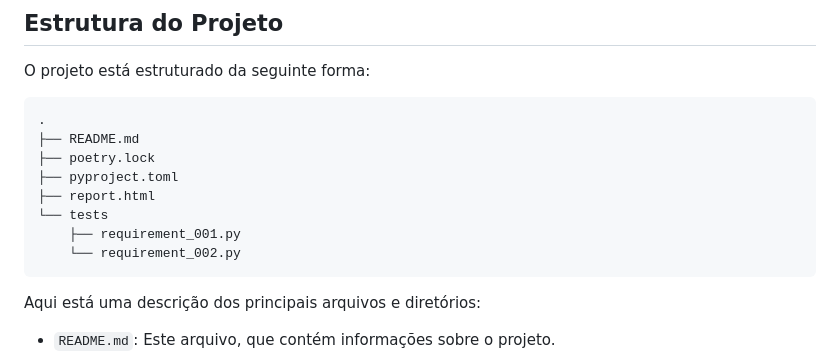
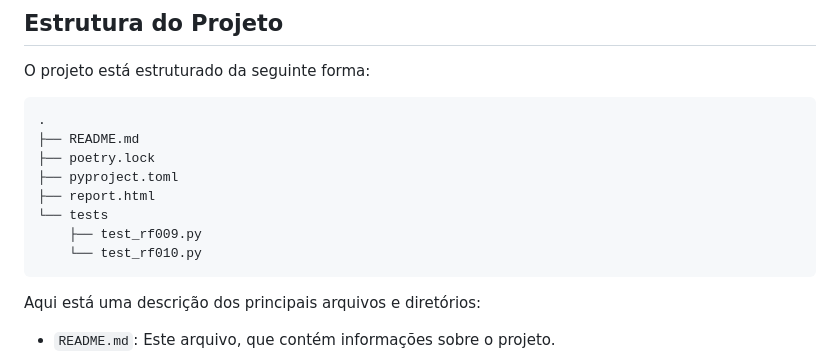
Before and after one commit to eusouamandadias/rp2_testes_automatizados, a Markdown page: README.md, the part around the change. GitHub-like rendering.

Commit message:
Atualizando o README

````diff
--- a/README.md
+++ b/README.md
@@ -28,8 +28,8 @@ O projeto está estruturado da seguinte forma:
 ├── pyproject.toml
 ├── report.html
 └── tests
-    ├── requirement_001.py
-    └── requirement_002.py
+    ├── test_rf009.py
+    └── test_rf010.py
 ```
 
 Aqui está uma descrição dos principais arquivos e diretórios:
````
